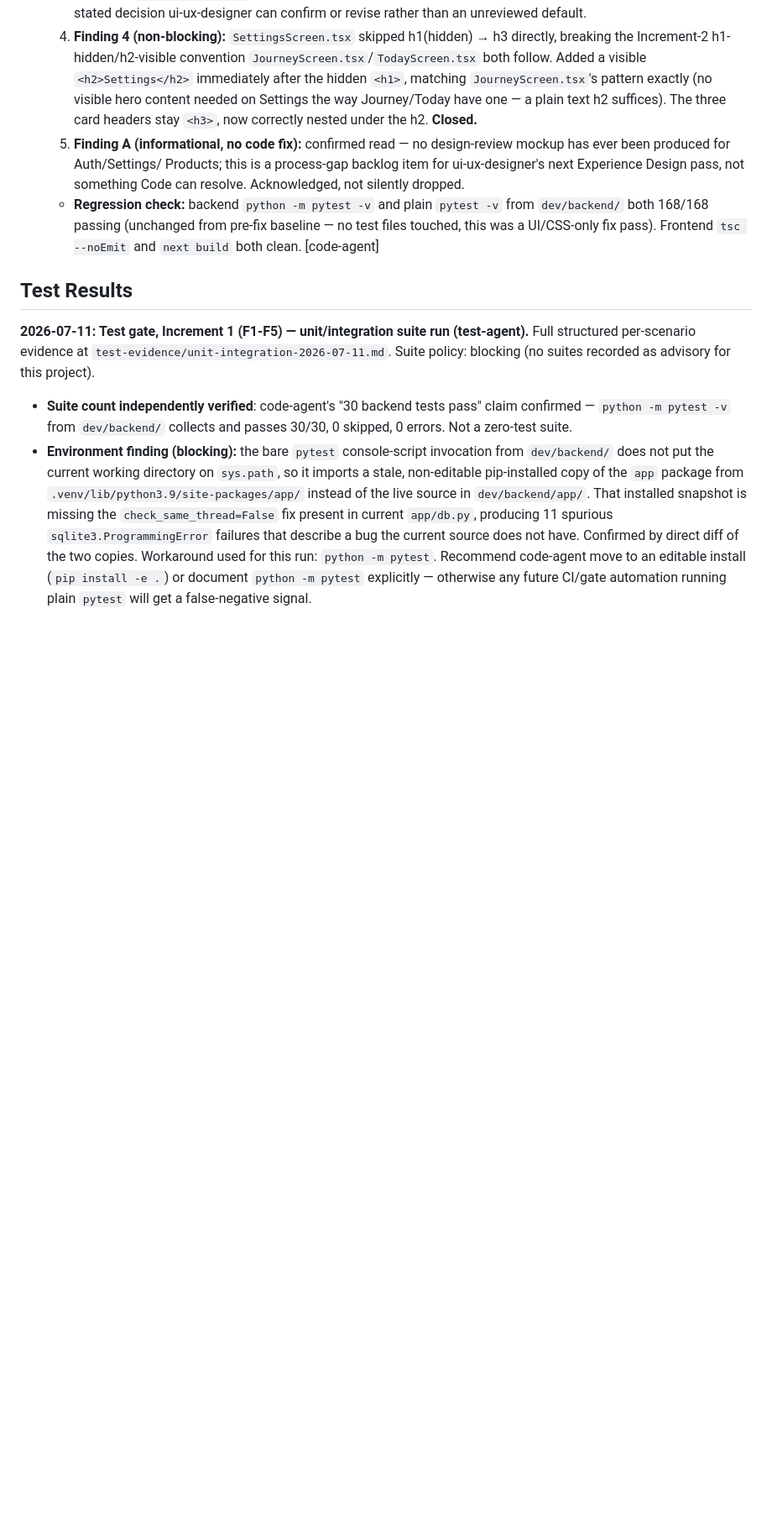
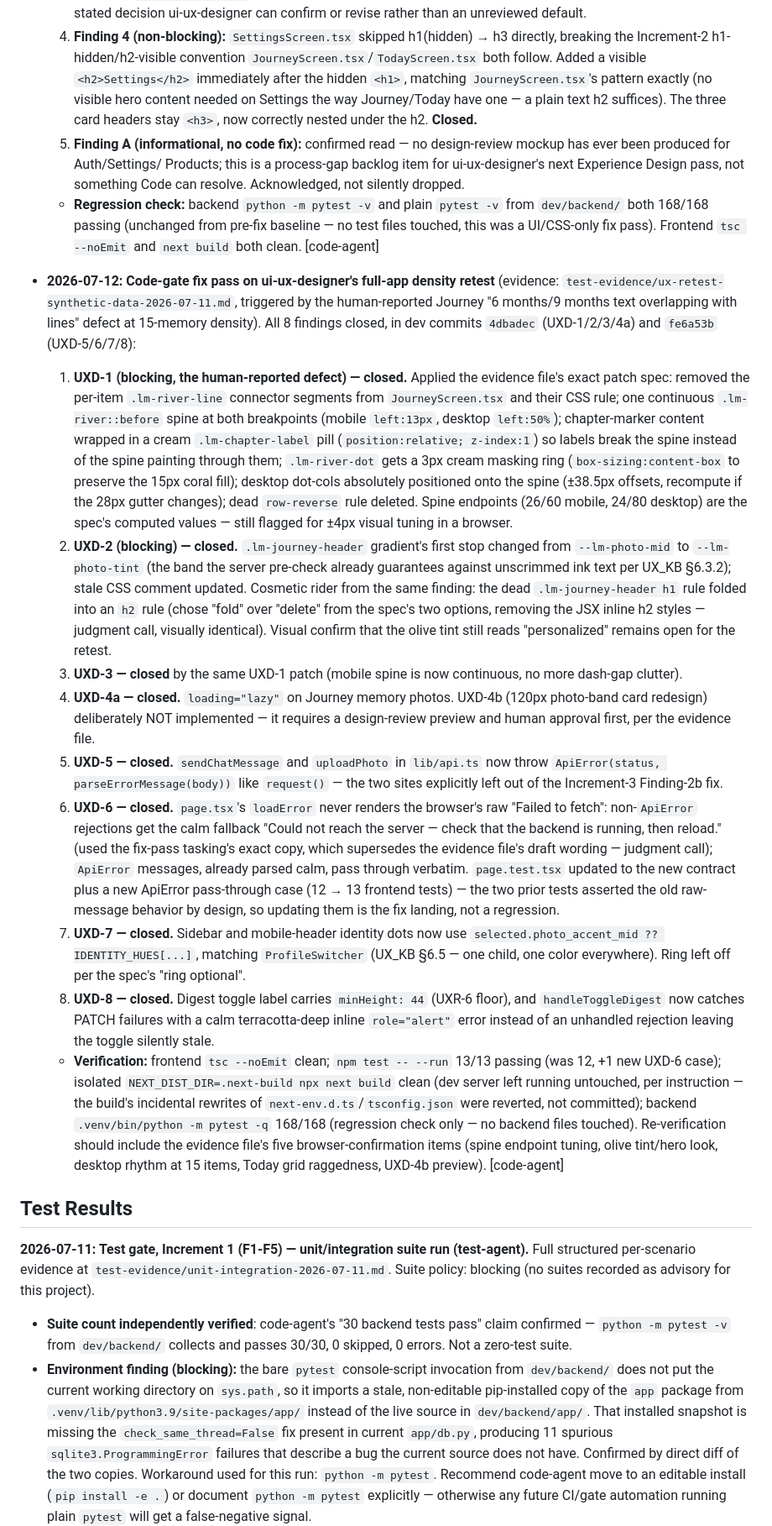
Before and after one commit to tandonakhil/AICluadeCode, a Markdown page: projects/little-milestones/PROJECT_CONTEXT.md, the part around the change. Shown at 84% size. Rendered like a GitHub page; blank space fills up the shorter version.

Commit message:
little-milestones: UX density retest + fixes; photorealistic image swap
ui-ux-designer's full-app retest under real data density (15 memories,
all with images) found 2 blocking (Journey spine drawn through chapter
labels; Journey header sub-AA contrast under photo themes) + 6
non-blocking findings; all 8 fixed by code-agent (13/13 frontend,
168/168 backend tests). All 15 journey images regenerated
photorealistic per human request (purely AI-synthetic person, character
sheet recorded in TEST_DATA_KB, human's own photo untouched).

Co-Authored-By: Claude Sonnet 5 <noreply@anthropic.com>

```diff
--- a/projects/little-milestones/PROJECT_CONTEXT.md
+++ b/projects/little-milestones/PROJECT_CONTEXT.md
@@ -1112,6 +1112,73 @@ F1–F5 slice; the approved F1–F10 scope likely runs 2.5–3.5× that (PLAN.md
     baseline — no test files touched, this was a UI/CSS-only fix pass).
     Frontend `tsc --noEmit` and `next build` both clean. [code-agent]
 
+- **2026-07-12: Code-gate fix pass on ui-ux-designer's full-app density
+  retest** (evidence: `test-evidence/ux-retest-synthetic-data-2026-07-11.md`,
+  triggered by the human-reported Journey "6 months/9 months text
+  overlapping with lines" defect at 15-memory density). All 8 findings
+  closed, in dev commits `4dbadec` (UXD-1/2/3/4a) and `fe6a53b`
+  (UXD-5/6/7/8):
+  1. **UXD-1 (blocking, the human-reported defect) — closed.** Applied the
+     evidence file's exact patch spec: removed the per-item
+     `.lm-river-line` connector segments from `JourneyScreen.tsx` and their
+     CSS rule; one continuous `.lm-river::before` spine at both breakpoints
+     (mobile `left:13px`, desktop `left:50%`); chapter-marker content
+     wrapped in a cream `.lm-chapter-label` pill (`position:relative;
+     z-index:1`) so labels break the spine instead of the spine painting
+     through them; `.lm-river-dot` gets a 3px cream masking ring
+     (`box-sizing:content-box` to preserve the 15px coral fill); desktop
+     dot-cols absolutely positioned onto the spine (±38.5px offsets,
+     recompute if the 28px gutter changes); dead `row-reverse` rule
+     deleted. Spine endpoints (26/60 mobile, 24/80 desktop) are the spec's
+     computed values — still flagged for ±4px visual tuning in a browser.
+  2. **UXD-2 (blocking) — closed.** `.lm-journey-header` gradient's first
+     stop changed from `--lm-photo-mid` to `--lm-photo-tint` (the band the
+     server pre-check already guarantees against unscrimmed ink text per
+     UX_KB §6.3.2); stale CSS comment updated. Cosmetic rider from the
+     same finding: the dead `.lm-journey-header h1` rule folded into an
+     `h2` rule (chose "fold" over "delete" from the spec's two options,
+     removing the JSX inline h2 styles — judgment call, visually
+     identical). Visual confirm that the olive tint still reads
+     "personalized" remains open for the retest.
+  3. **UXD-3 — closed** by the same UXD-1 patch (mobile spine is now
+     continuous, no more dash-gap clutter).
+  4. **UXD-4a — closed.** `loading="lazy"` on Journey memory photos.
+     UXD-4b (120px photo-band card redesign) deliberately NOT implemented
+     — it requires a design-review preview and human approval first, per
+     the evidence file.
+  5. **UXD-5 — closed.** `sendChatMessage` and `uploadPhoto` in
+     `lib/api.ts` now throw `ApiError(status, parseErrorMessage(body))`
+     like `request()` — the two sites explicitly left out of the
+     Increment-3 Finding-2b fix.
+  6. **UXD-6 — closed.** `page.tsx`'s `loadError` never renders the
+     browser's raw "Failed to fetch": non-`ApiError` rejections get the
+     calm fallback "Could not reach the server — check that the backend
+     is running, then reload." (used the fix-pass tasking's exact copy,
+     which supersedes the evidence file's draft wording — judgment call);
+     `ApiError` messages, already parsed calm, pass through verbatim.
+     `page.test.tsx` updated to the new contract plus a new ApiError
+     pass-through case (12 → 13 frontend tests) — the two prior tests
+     asserted the old raw-message behavior by design, so updating them is
+     the fix landing, not a regression.
+  7. **UXD-7 — closed.** Sidebar and mobile-header identity dots now use
+     `selected.photo_accent_mid ?? IDENTITY_HUES[...]`, matching
+     `ProfileSwitcher` (UX_KB §6.5 — one child, one color everywhere).
+     Ring left off per the spec's "ring optional".
+  8. **UXD-8 — closed.** Digest toggle label carries `minHeight: 44`
+     (UXR-6 floor), and `handleToggleDigest` now catches PATCH failures
+     with a calm terracotta-deep inline `role="alert"` error instead of
+     an unhandled rejection leaving the toggle silently stale.
+  - **Verification:** frontend `tsc --noEmit` clean; `npm test -- --run`
+    13/13 passing (was 12, +1 new UXD-6 case); isolated
+    `NEXT_DIST_DIR=.next-build npx next build` clean (dev server left
+    running untouched, per instruction — the build's incidental rewrites
+    of `next-env.d.ts`/`tsconfig.json` were reverted, not committed);
+    backend `.venv/bin/python -m pytest -q` 168/168 (regression check
+    only — no backend files touched). Re-verification should include the
+    evidence file's five browser-confirmation items (spine endpoint
+    tuning, olive tint/hero look, desktop rhythm at 15 items, Today grid
+    raggedness, UXD-4b preview). [code-agent]
+
 ## Test Results
 
 **2026-07-11: Test gate, Increment 1 (F1-F5) — unit/integration suite run
```
Also changed, not shown: 2 other files.
